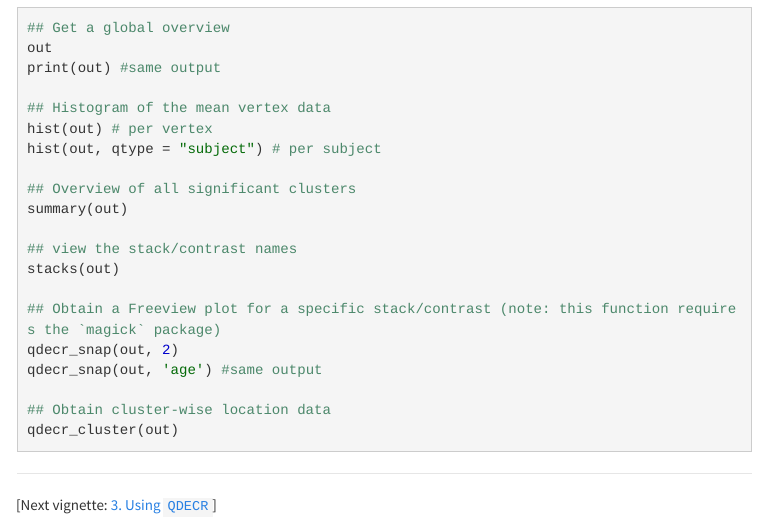
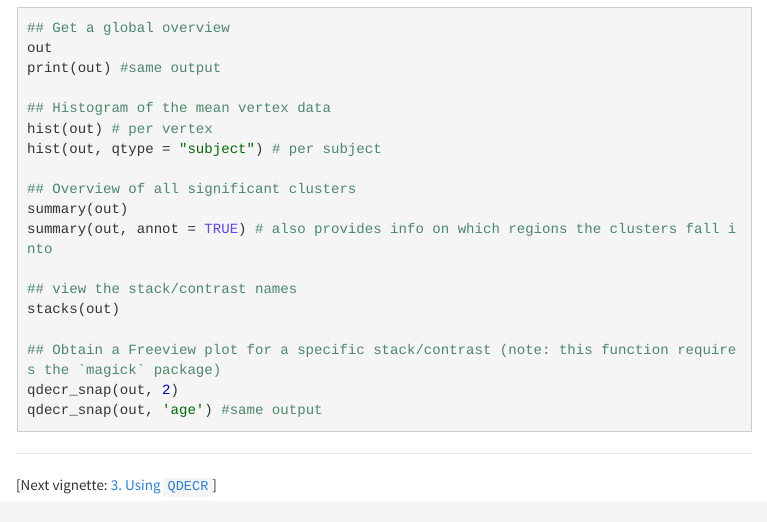
Before and after one commit to slamballais/QDECR, an R Markdown document (02-quick-start.Rmd): the page in a window 1100 px wide, from 1670 px down. The pictures show the output file 02-quick-start.html that the author committed with the source, opened offline; library style sheets and scripts come from the installed R packages; menus at the side of the page are left out.

Commit message:
added summary(annot = )

````diff
--- a/02-quick-start.Rmd
+++ b/02-quick-start.Rmd
@@ -82,6 +79,7 @@ hist(out, qtype = "subject") # per subject
 
 ## Overview of all significant clusters
 summary(out)
+summary(out, annot = TRUE) # also provides info on which regions the clusters fall into
 
 ## view the stack/contrast names
 stacks(out)
@@ -90,9 +88,6 @@ stacks(out)
 qdecr_snap(out, 2)
 qdecr_snap(out, 'age') #same output
 
-## Obtain cluster-wise location data
-qdecr_cluster(out)
-
 ```
 
 ---
````
Also changed, not shown: 02-quick-start.html, 02-quick-start.Rmd (3 more changed lines).
